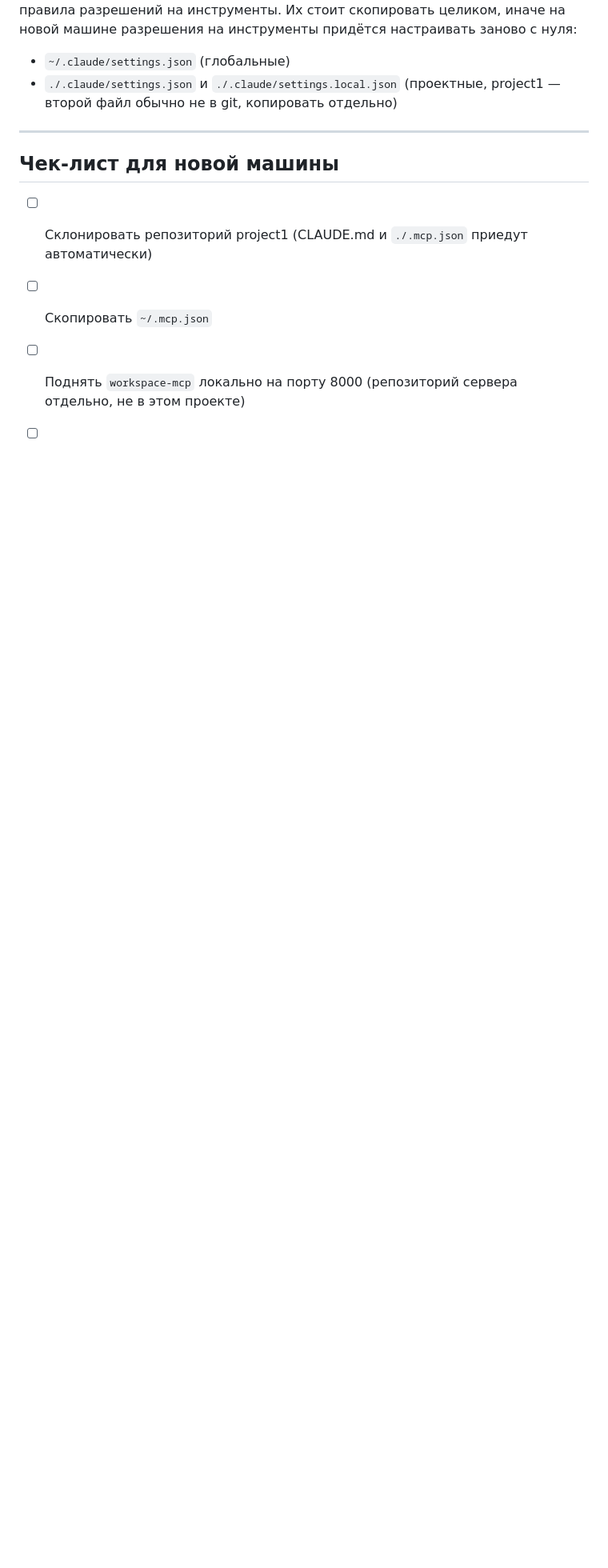
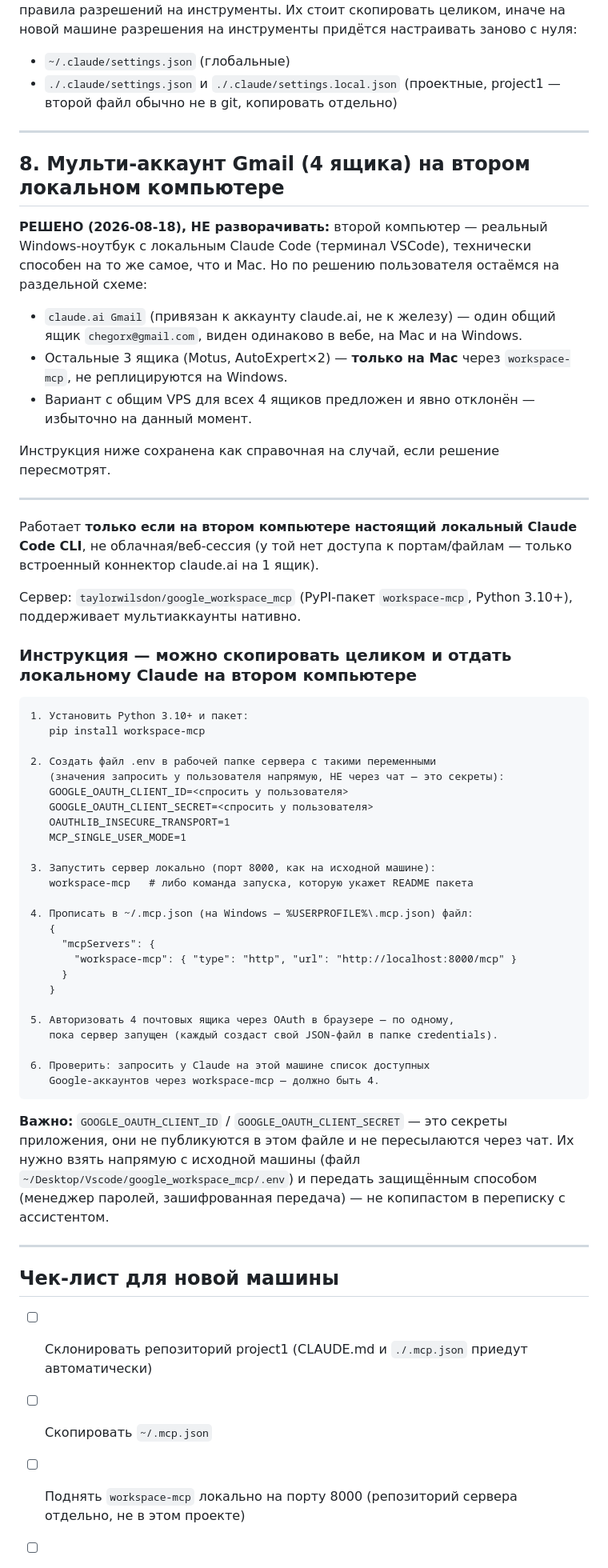
Before and after one commit to chegorx-blip/motus-site, a Markdown page: docs/environment-setup.md, the part around the change. Shown at 80% size. Drawn GitHub-style; blank space fills up the shorter version.

Commit message:
Document final decision: 1 shared mailbox via claude.ai Gmail + 3 Mac-only via workspace-mcp, no Windows replication/VPS

````diff
--- a/docs/environment-setup.md
+++ b/docs/environment-setup.md
@@ -100,6 +100,55 @@ MEMORY.md, autoexpert_motus_business.md, autoexpert_telegram_supplier_bot.md, fe
 
 ---
 
+## 8. Мульти-аккаунт Gmail (4 ящика) на втором локальном компьютере
+
+**РЕШЕНО (2026-08-18), НЕ разворачивать:** второй компьютер — реальный Windows-ноутбук с локальным Claude Code (терминал VSCode), технически способен на то же самое, что и Mac. Но по решению пользователя остаёмся на раздельной схеме:
+- `claude.ai Gmail` (привязан к аккаунту claude.ai, не к железу) — один общий ящик `chegorx@gmail.com`, виден одинаково в вебе, на Mac и на Windows.
+- Остальные 3 ящика (Motus, AutoExpert×2) — **только на Mac** через `workspace-mcp`, не реплицируются на Windows.
+- Вариант с общим VPS для всех 4 ящиков предложен и явно отклонён — избыточно на данный момент.
+
+Инструкция ниже сохранена как справочная на случай, если решение пересмотрят.
+
+---
+
+Работает **только если на втором компьютере настоящий локальный Claude Code CLI**, не облачная/веб-сессия (у той нет доступа к портам/файлам — только встроенный коннектор claude.ai на 1 ящик).
+
+Сервер: `taylorwilsdon/google_workspace_mcp` (PyPI-пакет `workspace-mcp`, Python 3.10+), поддерживает мультиаккаунты нативно.
+
+### Инструкция — можно скопировать целиком и отдать локальному Claude на втором компьютере
+
+```
+1. Установить Python 3.10+ и пакет:
+   pip install workspace-mcp
+
+2. Создать файл .env в рабочей папке сервера с такими переменными
+   (значения запросить у пользователя напрямую, НЕ через чат — это секреты):
+   GOOGLE_OAUTH_CLIENT_ID=<спросить у пользователя>
+   GOOGLE_OAUTH_CLIENT_SECRET=<спросить у пользователя>
+   OAUTHLIB_INSECURE_TRANSPORT=1
+   MCP_SINGLE_USER_MODE=1
+
+3. Запустить сервер локально (порт 8000, как на исходной машине):
+   workspace-mcp   # либо команда запуска, которую укажет README пакета
+
+4. Прописать в ~/.mcp.json (на Windows — %USERPROFILE%\.mcp.json) файл:
+   {
+     "mcpServers": {
+       "workspace-mcp": { "type": "http", "url": "http://localhost:8000/mcp" }
+     }
+   }
+
+5. Авторизовать 4 почтовых ящика через OAuth в браузере — по одному,
+   пока сервер запущен (каждый создаст свой JSON-файл в папке credentials).
+
+6. Проверить: запросить у Claude на этой машине список доступных
+   Google-аккаунтов через workspace-mcp — должно быть 4.
+```
+
+**Важно:** `GOOGLE_OAUTH_CLIENT_ID` / `GOOGLE_OAUTH_CLIENT_SECRET` — это секреты приложения, они не публикуются в этом файле и не пересылаются через чат. Их нужно взять напрямую с исходной машины (файл `~/Desktop/Vscode/google_workspace_mcp/.env`) и передать защищённым способом (менеджер паролей, зашифрованная передача) — не копипастом в переписку с ассистентом.
+
+---
+
 ## Чек-лист для новой машины
 
 - [ ] Склонировать репозиторий project1 (CLAUDE.md и `./.mcp.json` приедут автоматически)
````
